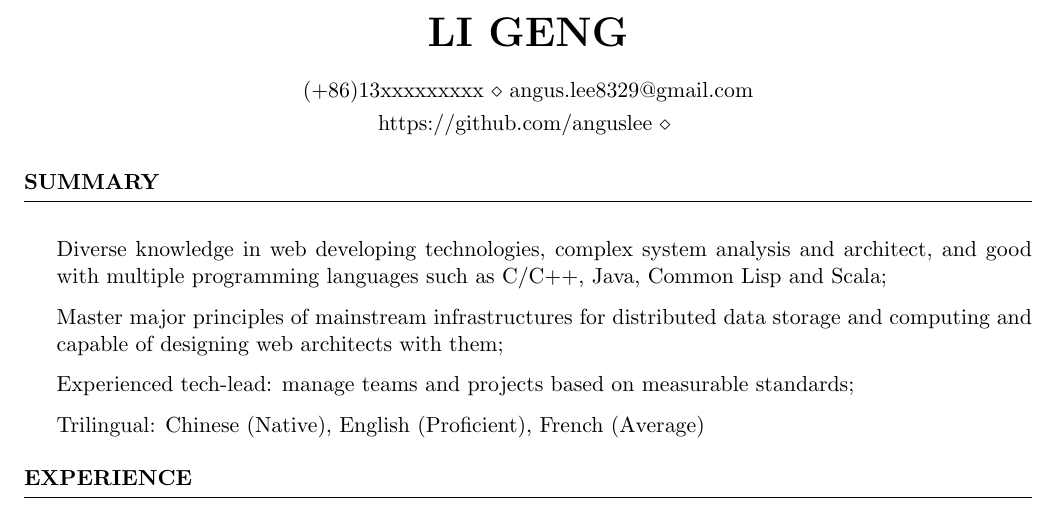
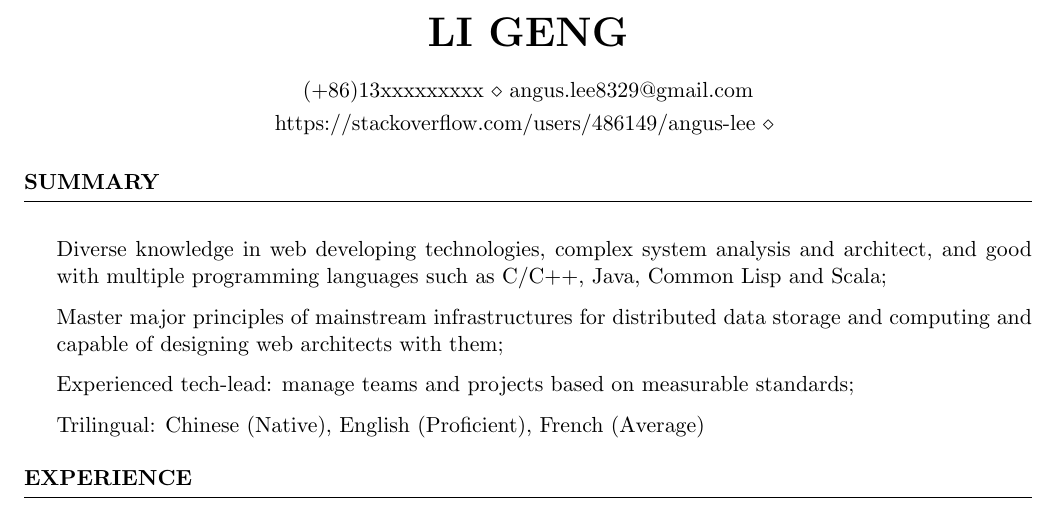
Before and after one commit to anguslee/cv-angus, a LaTeX CV (LI_Geng_resume.tex): part of page 1 of 2, cut so that both start at the same text. Compiled offline with pdfLaTeX.

Commit message:
change personal website to stackoverflow

```diff
--- a/LI_Geng_resume.tex
+++ b/LI_Geng_resume.tex
@@ -24,7 +24,7 @@
 \usepackage[left=0.75in,top=0.6in,right=0.75in,bottom=0.6in]{geometry} % Document margins
 
 \name{LI Geng} % Your name
-\address{https://github.com/anguslee \\ } % Personal websites
+\address{https://stackoverflow.com/users/486149/angus-lee \\ } % Personal websites
 \address{(+86)13xxxxxxxxx \\ angus.lee8329@gmail.com} % Phone number and email
 
 \begin{document}
```
